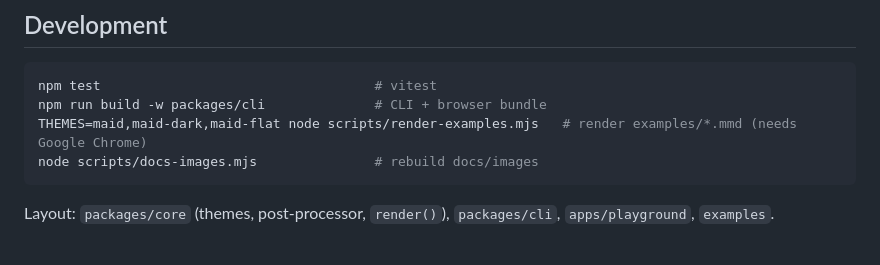
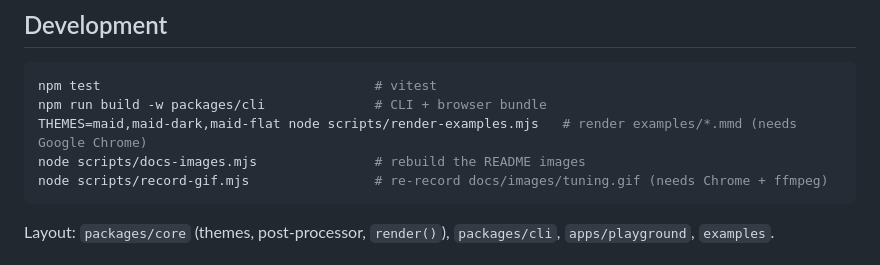
Before and after one commit to pravin/prettymaids, a Markdown page: README.md, the part around one of its changes. GitHub-like rendering.

````diff
--- a/README.md
+++ b/README.md
@@ -141,7 +144,8 @@ prettymaids keeps Mermaid's parser and layout and changes how the result looks,
 npm test                                   # vitest
 npm run build -w packages/cli              # CLI + browser bundle
 THEMES=maid,maid-dark,maid-flat node scripts/render-examples.mjs   # render examples/*.mmd (needs Google Chrome)
-node scripts/docs-images.mjs               # rebuild docs/images
+node scripts/docs-images.mjs               # rebuild the README images
+node scripts/record-gif.mjs                # re-record docs/images/tuning.gif (needs Chrome + ffmpeg)
 ```
 
 Layout: `packages/core` (themes, post-processor, `render()`), `packages/cli`, `apps/playground`, `examples`.
````
Also changed, not shown: other parts of README.md (+21 -18 lines), docs/images/tuning.gif (added), 4 other files.
